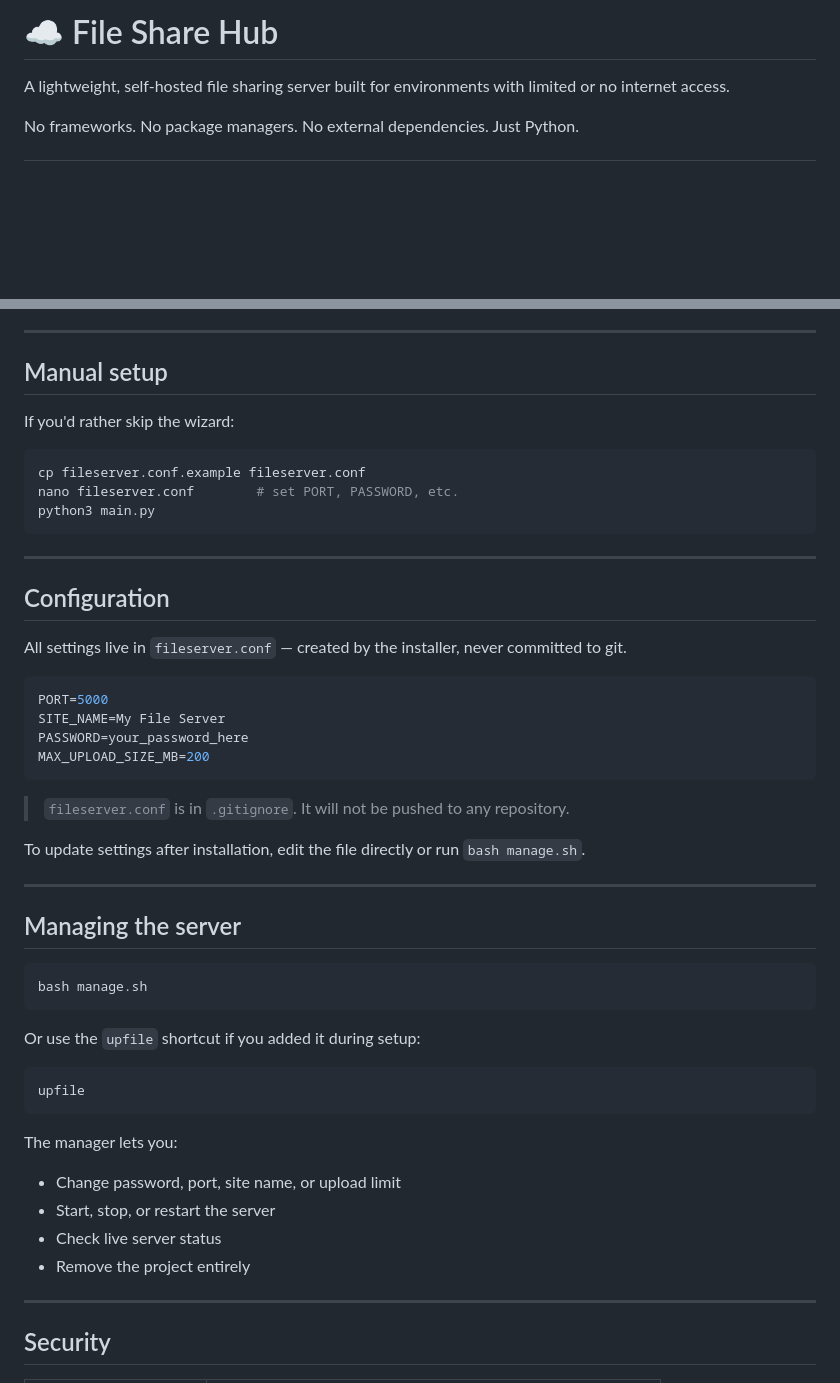
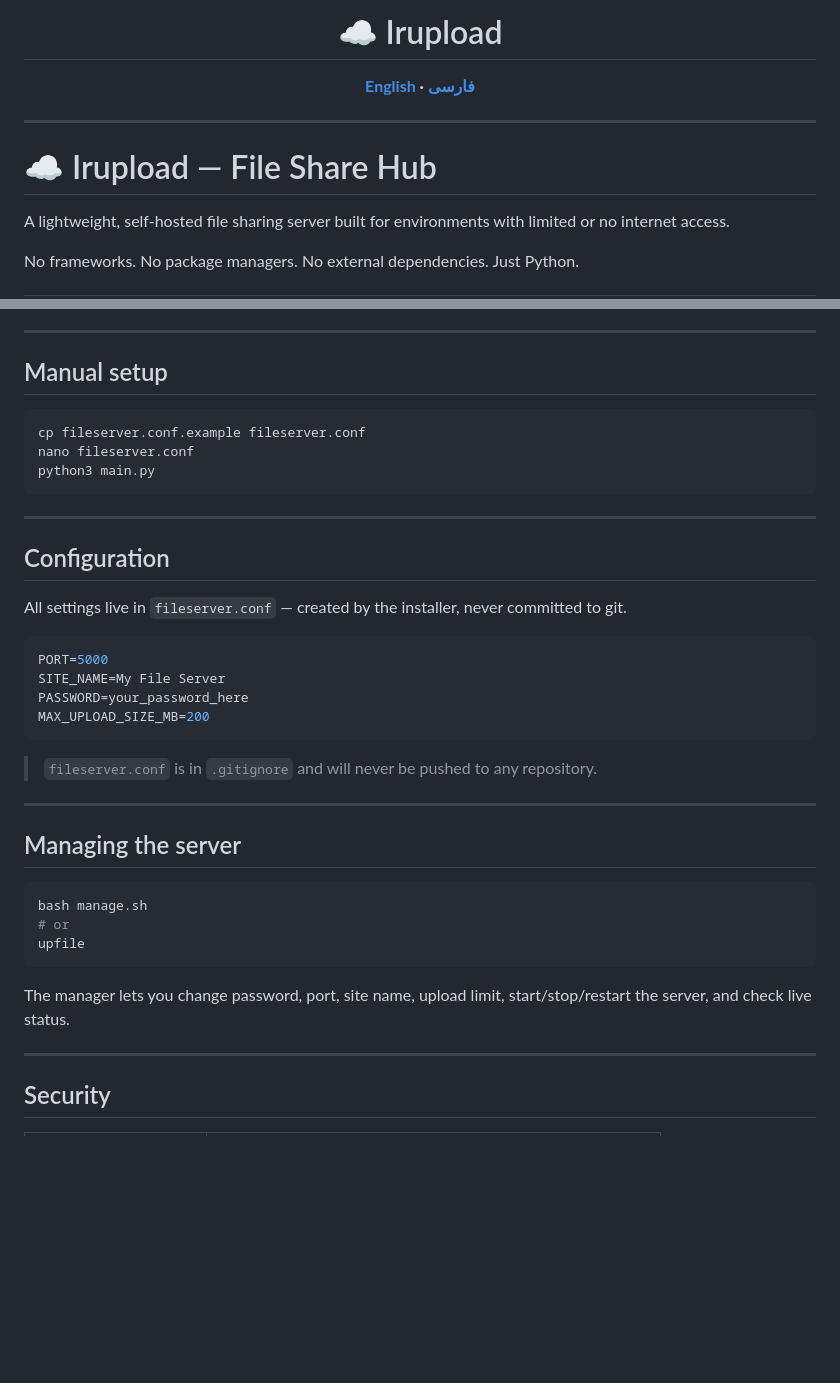
Before and after one commit to alihan1072k-jpg/Irupload, a Markdown page: README.md, 2 parts joined by grey strips. Rendered like a GitHub page; blank space fills up the shorter version.

````diff
--- a/README.md
+++ b/README.md
@@ -1,4 +1,16 @@
-# ☁️ File Share Hub
+<div align="center">
+
+# ☁️ Irupload
+
+**[English](#english) · [فارسی](#فارسی)**
+
+</div>
+
+---
+
+<a name="english"></a>
+
+# ☁️ Irupload — File Share Hub
 
 A lightweight, self-hosted file sharing server built for environments with limited or no internet access.
 
@@ -57,11 +69,9 @@ That's it. The server starts automatically after setup.
 
 ## Manual setup
 
-If you'd rather skip the wizard:
-
 ```bash
 cp fileserver.conf.example fileserver.conf
-nano fileserver.conf        # set PORT, PASSWORD, etc.
+nano fileserver.conf
 python3 main.py
 ```
 
@@ -78,9 +88,7 @@ PASSWORD=your_password_here
 MAX_UPLOAD_SIZE_MB=200
 ```
 
-> `fileserver.conf` is in `.gitignore`. It will not be pushed to any repository.
-
-To update settings after installation, edit the file directly or run `bash manage.sh`.
+> `fileserver.conf` is in `.gitignore` and will never be pushed to any repository.
 
 ---
 
@@ -88,20 +96,11 @@ To update settings after installation, edit the file directly or run `bash manag
 
 ```bash
 bash manage.sh
-```
-
-Or use the `upfile` shortcut if you added it during setup:
-
-```bash
+# or
 upfile
 ```
 
-The manager lets you:
-
-- Change password, port, site name, or upload limit
-- Start, stop, or restart the server
-- Check live server status
-- Remove the project entirely
+The manager lets you change password, port, site name, upload limit, start/stop/restart the server, and check live status.
 
 ---
 
````
Also changed, not shown: other parts of README.md (+161 -7 lines).
